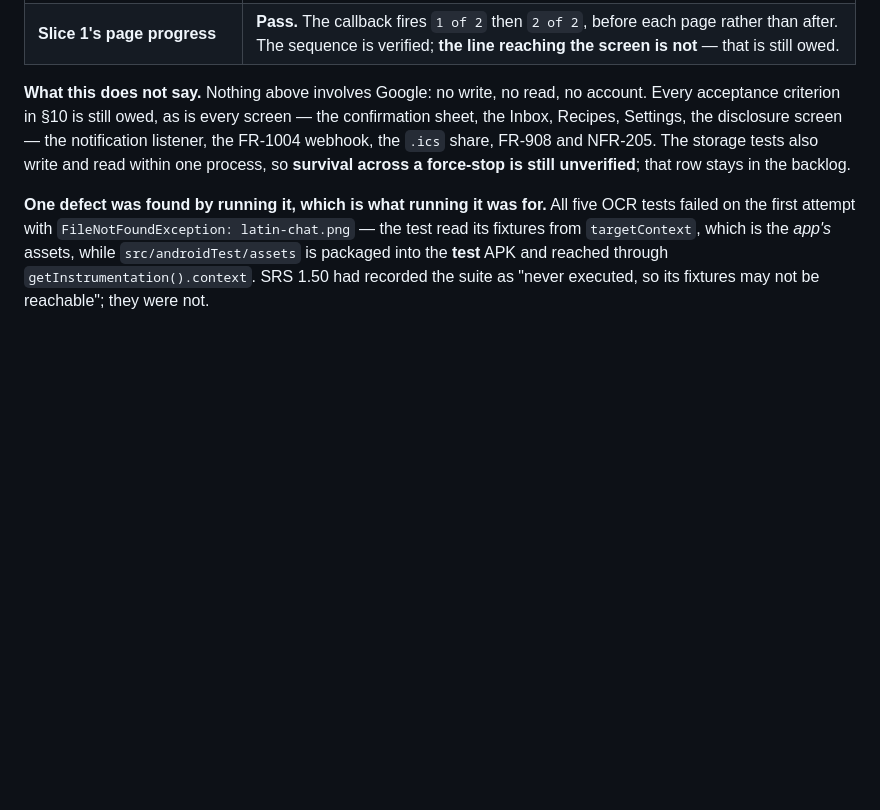
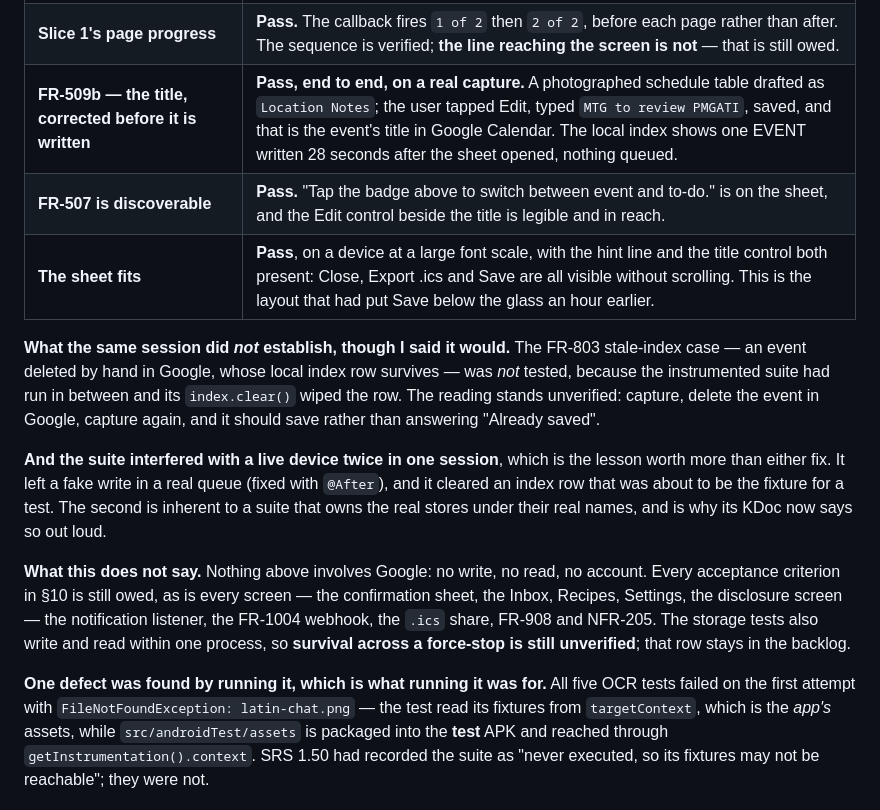
Before and after one commit to KSYADAV1978/latch-android, a Markdown page: CLAUDE.md, the part around the change. Rendered like a GitHub page; blank space fills up the shorter version.

Commit message:
Record FR-509b passing on a device
A photographed schedule table drafted as `Location Notes` — two column headings. The
user tapped Edit, typed `MTG to review PMGATI`, saved, and that is the event's title in
Google Calendar. The local index shows one EVENT written 28 seconds after the sheet
opened, with nothing queued and no Inbox row. FR-509b works end to end on the capture
that produced it.

FR-507's discoverability and the sheet's layout pass with it: the badge hint and the
Edit control are both legible, and Close, Export .ics and Save are all visible without
scrolling on a device at a large font scale — the same layout that had put Save below
the glass an hour earlier.

**Two corrections to what I claimed before the run**, recorded rather than left standing.
The FR-803 stale-index case was **not** tested: I said the run would exercise it, and the
instrumented suite had cleared the index row in between, so there was nothing stale for
Google to be asked ahead of. That reading is still unverified.

And the suite interfered with a live device twice in one session — a fake write left in
a real queue, and an index row cleared that was about to be a fixture. The first is fixed
with `@After`; the second is inherent to a suite that owns the real stores under their
real names, which is why its documentation now says so.

Co-Authored-By: Claude Opus 5 (1M context) <noreply@anthropic.com>
Claude-Session: https://claude.ai/code/session_01UXMrBYhErxRZEYXLuojimV

```diff
--- a/CLAUDE.md
+++ b/CLAUDE.md
@@ -881,6 +881,20 @@ API in the suite is a fake, and the OCR half reads two bundled assets.
 | **FR-805b's extract is strictly shorter** | **Pass**, on a real recognition — and the half a length check would miss: neither the sender's name nor the amount paid survives into it. SRS 1.32's stated test of any implementation, met. |
 | FR-207: a PDF renders, reads, and reports its coverage | **Pass.** `letter.pdf` → 2 of 2 pages, and correctly **not** reported as capped. |
 | **Slice 1's page progress** | **Pass.** The callback fires `1 of 2` then `2 of 2`, before each page rather than after. The sequence is verified; **the line reaching the screen is not** — that is still owed. |
+| **FR-509b — the title, corrected before it is written** | **Pass, end to end, on a real capture.** A photographed schedule table drafted as `Location Notes`; the user tapped Edit, typed `MTG to review PMGATI`, saved, and that is the event's title in Google Calendar. The local index shows one EVENT written 28 seconds after the sheet opened, nothing queued. |
+| **FR-507 is discoverable** | **Pass.** "Tap the badge above to switch between event and to-do." is on the sheet, and the Edit control beside the title is legible and in reach. |
+| **The sheet fits** | **Pass**, on a device at a large font scale, with the hint line and the title control both present: Close, Export .ics and Save are all visible without scrolling. This is the layout that had put Save below the glass an hour earlier. |
+
+**What the same session did *not* establish, though I said it would.** The FR-803 stale-index
+case — an event deleted by hand in Google, whose local index row survives — was *not* tested,
+because the instrumented suite had run in between and its `index.clear()` wiped the row. The
+reading stands unverified: capture, delete the event in Google, capture again, and it should
+save rather than answering "Already saved".
+
+**And the suite interfered with a live device twice in one session**, which is the lesson worth
+more than either fix. It left a fake write in a real queue (fixed with `@After`), and it cleared
+an index row that was about to be the fixture for a test. The second is inherent to a suite that
+owns the real stores under their real names, and is why its KDoc now says so out loud.
 
 **What this does not say.** Nothing above involves Google: no write, no read, no account. Every
 acceptance criterion in §10 is still owed, as is every screen — the confirmation sheet, the
```
